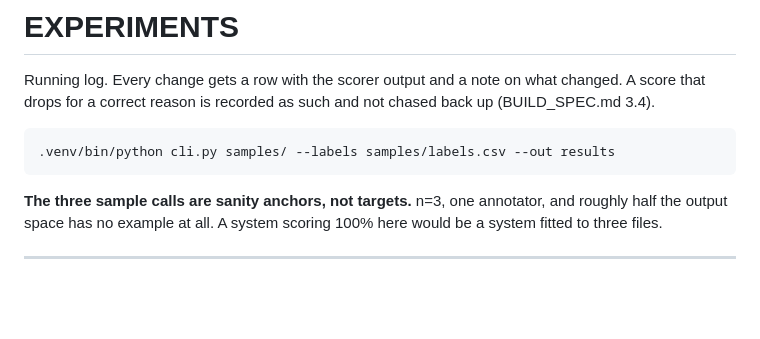
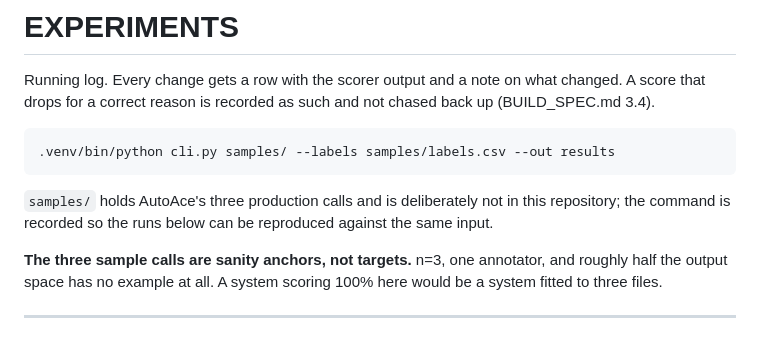
Before and after one commit to Krishna272727/autoace-voicetone, a Markdown page: EXPERIMENTS.md, the part around the change. GitHub-like rendering; blank space fills up the shorter version.

Commit message:
Note why samples/ is absent from the experiment log's command
Co-Authored-By: Claude Opus 5 (1M context) <noreply@anthropic.com>

````diff
--- a/EXPERIMENTS.md
+++ b/EXPERIMENTS.md
@@ -7,6 +7,10 @@ chased back up (BUILD_SPEC.md 3.4).
 ```bash
 .venv/bin/python cli.py samples/ --labels samples/labels.csv --out results
 ```
+
+`samples/` holds AutoAce's three production calls and is deliberately not in
+this repository; the command is recorded so the runs below can be reproduced
+against the same input.
 
 **The three sample calls are sanity anchors, not targets.** n=3, one annotator,
 and roughly half the output space has no example at all. A system scoring 100%
````
